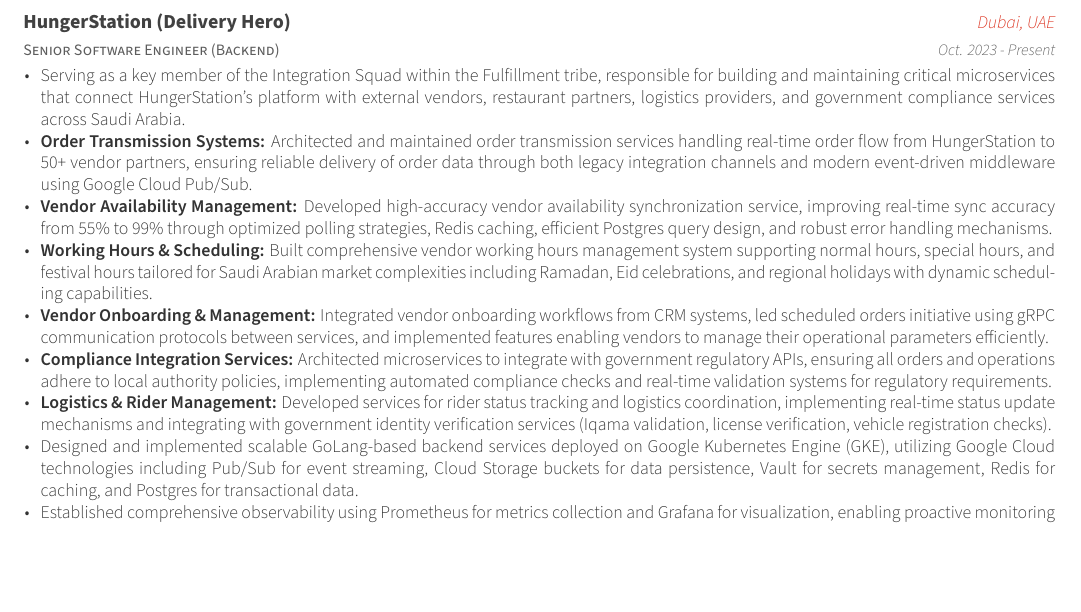
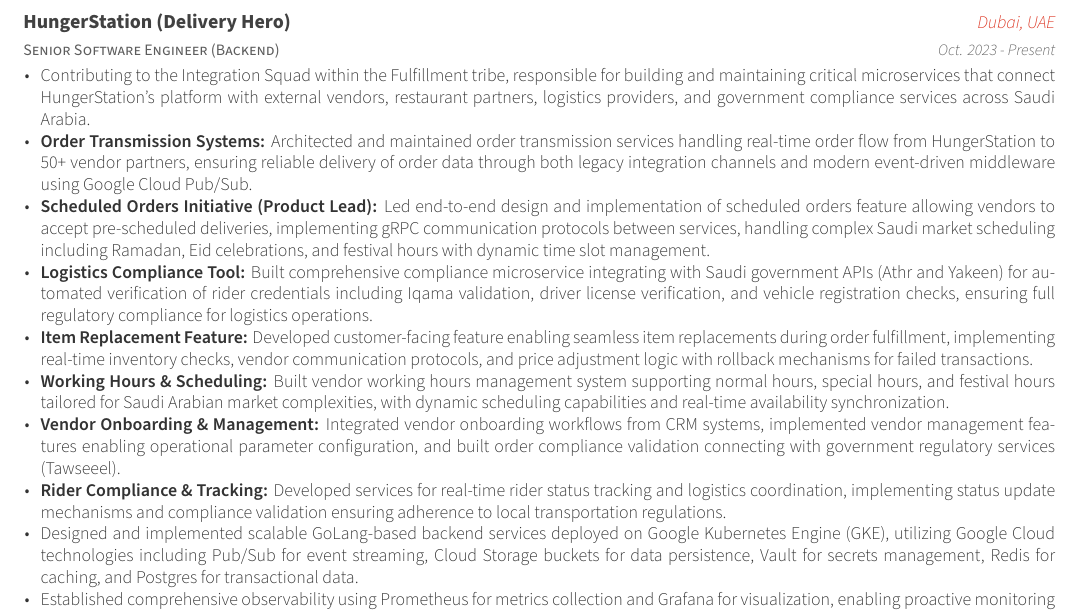
Before and after one commit to arslan77/resume, a LaTeX CV (templates/awesome-cv/cv.tex, which reads templates/awesome-cv/sections/cv/experience.tex): part of page 2 of 6, cut so that both start at the same text, the shorter picture padded with empty space. Compiled offline with XeLaTeX.

Commit message:
Refocus HungerStation achievements on key product initiatives
Changed:
- "Leading" → "Contributing to" Integration Squad (more accurate)
- De-emphasized vendor availability metric

Highlighted Prouder Achievements:
- ✨ Scheduled Orders initiative (Product Lead) - gRPC, Saudi scheduling
- 🛡️ Logistics Compliance Tool - Athr/Yakeen government API integration
- 🔄 Item Replacement feature - Real-time inventory, vendor communication
- 📦 Order Compliance - Tawseeel integration
- 🚴 Rider Compliance tracking - Real-time validation

These features better represent technical leadership and product impact
at HungerStation compared to incremental performance improvements.

Co-Authored-By: Claude Sonnet 4.5 <noreply@anthropic.com>

```diff
--- a/templates/awesome-cv/sections/cv/experience.tex
+++ b/templates/awesome-cv/sections/cv/experience.tex
@@ -17,13 +17,14 @@
  {Oct. 2023 - Present} % Date
  {
  \begin{cvitems}
- \item {Serving as a key member of the Integration Squad within the Fulfillment tribe, responsible for building and maintaining critical microservices that connect HungerStation's platform with external vendors, restaurant partners, logistics providers, and government compliance services across Saudi Arabia.}
+ \item {Contributing to the Integration Squad within the Fulfillment tribe, responsible for building and maintaining critical microservices that connect HungerStation's platform with external vendors, restaurant partners, logistics providers, and government compliance services across Saudi Arabia.}
  \item {\textbf{Order Transmission Systems:} Architected and maintained order transmission services handling real-time order flow from HungerStation to 50+ vendor partners, ensuring reliable delivery of order data through both legacy integration channels and modern event-driven middleware using Google Cloud Pub/Sub.}
- \item {\textbf{Vendor Availability Management:} Developed high-accuracy vendor availability synchronization service, improving real-time sync accuracy from 55\% to 99\% through optimized polling strategies, Redis caching, efficient Postgres query design, and robust error handling mechanisms.}
- \item {\textbf{Working Hours \& Scheduling:} Built comprehensive vendor working hours management system supporting normal hours, special hours, and festival hours tailored for Saudi Arabian market complexities including Ramadan, Eid celebrations, and regional holidays with dynamic scheduling capabilities.}
- \item {\textbf{Vendor Onboarding \& Management:} Integrated vendor onboarding workflows from CRM systems, led scheduled orders initiative using gRPC communication protocols between services, and implemented features enabling vendors to manage their operational parameters efficiently.}
- \item {\textbf{Compliance Integration Services:} Architected microservices to integrate with government regulatory APIs, ensuring all orders and operations adhere to local authority policies, implementing automated compliance checks and real-time validation systems for regulatory requirements.}
- \item {\textbf{Logistics \& Rider Management:} Developed services for rider status tracking and logistics coordination, implementing real-time status update mechanisms and integrating with government identity verification services (Iqama validation, license verification, vehicle registration checks).}
+ \item {\textbf{Scheduled Orders Initiative (Product Lead):} Led end-to-end design and implementation of scheduled orders feature allowing vendors to accept pre-scheduled deliveries, implementing gRPC communication protocols between services, handling complex Saudi market scheduling including Ramadan, Eid celebrations, and festival hours with dynamic time slot management.}
+ \item {\textbf{Logistics Compliance Tool:} Built comprehensive compliance microservice integrating with Saudi government APIs (Athr and Yakeen) for automated verification of rider credentials including Iqama validation, driver license verification, and vehicle registration checks, ensuring full regulatory compliance for logistics operations.}
+ \item {\textbf{Item Replacement Feature:} Developed customer-facing feature enabling seamless item replacements during order fulfillment, implementing real-time inventory checks, vendor communication protocols, and price adjustment logic with rollback mechanisms for failed transactions.}
+ \item {\textbf{Working Hours \& Scheduling:} Built vendor working hours management system supporting normal hours, special hours, and festival hours tailored for Saudi Arabian market complexities, with dynamic scheduling capabilities and real-time availability synchronization.}
+ \item {\textbf{Vendor Onboarding \& Management:} Integrated vendor onboarding workflows from CRM systems, implemented vendor management features enabling operational parameter configuration, and built order compliance validation connecting with government regulatory services (Tawseeel).}
+ \item {\textbf{Rider Compliance \& Tracking:} Developed services for real-time rider status tracking and logistics coordination, implementing status update mechanisms and compliance validation ensuring adherence to local transportation regulations.}
  \item {Designed and implemented scalable GoLang-based backend services deployed on Google Kubernetes Engine (GKE), utilizing Google Cloud technologies including Pub/Sub for event streaming, Cloud Storage buckets for data persistence, Vault for secrets management, Redis for caching, and Postgres for transactional data.}
  \item {Established comprehensive observability using Prometheus for metrics collection and Grafana for visualization, enabling proactive monitoring of service health, performance metrics, integration success rates, and system reliability across all microservices.}
  \item {Collaborated closely with product managers, cross-functional teams, and stakeholders to define robust API contracts, implement comprehensive error handling strategies, establish service-level agreements (SLAs), and ensure seamless integration with partner systems.}
```
Also changed, not shown: templates/awesome-cv/sections/resume/experience.tex (+4 -4 lines), templates/deedy/resume.tex (+2 -2 lines).
